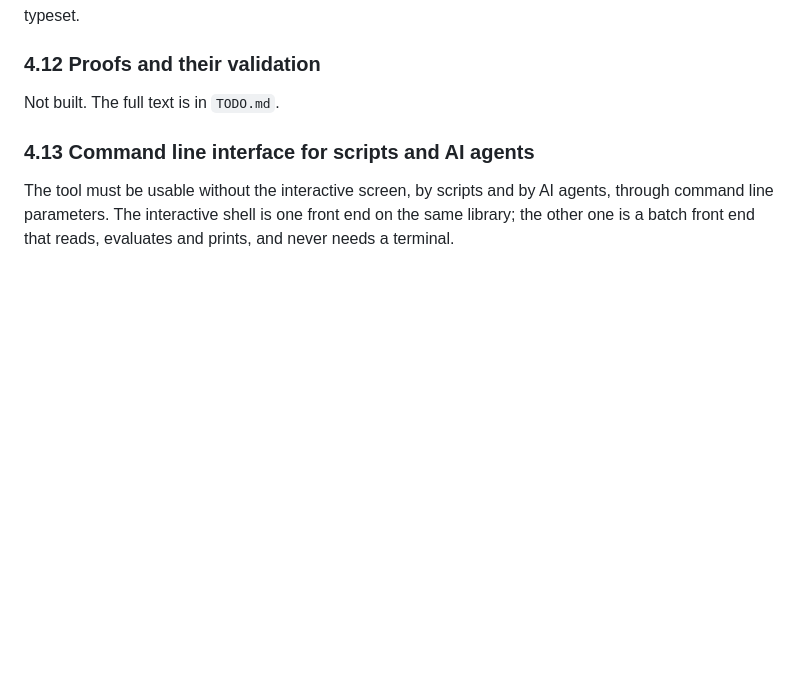
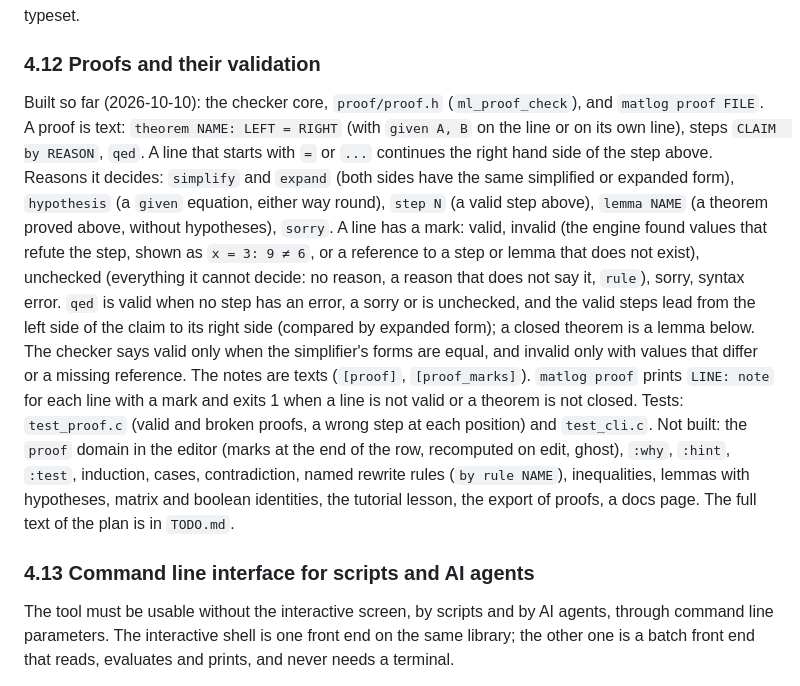
Before and after one commit to puputskov/meth, a Markdown page: DONE.md, the part around the change. Rendered like a GitHub page; blank space fills up the shorter version.

Commit message:
Proofs: DONE.md describes the checker core
Co-Authored-By: Claude Sonnet 5.5 <noreply@anthropic.com>

```diff
--- a/DONE.md
+++ b/DONE.md
@@ -365,7 +365,18 @@ lines of the PGA domains and the includes are written as code until their domain
 
 ### 4.12 Proofs and their validation
 
-Not built. The full text is in `TODO.md`.
+Built so far (2026-10-10): the checker core, `proof/proof.h` (`ml_proof_check`), and `matlog proof FILE`. A proof is text: `theorem NAME: LEFT = RIGHT` (with
+`given A, B` on the line or on its own line), steps `CLAIM  by REASON`, `qed`. A line that starts with `=` or `...` continues the right hand side of the step above.
+Reasons it decides: `simplify` and `expand` (both sides have the same simplified or expanded form), `hypothesis` (a `given` equation, either way round), `step N` (a valid
+step above), `lemma NAME` (a theorem proved above, without hypotheses), `sorry`. A line has a mark: valid, invalid (the engine found values that refute the step, shown
+as `x = 3: 9 ≠ 6`, or a reference to a step or lemma that does not exist), unchecked (everything it cannot decide: no reason, a reason that does not say it, `rule`),
+sorry, syntax error. `qed` is valid when no step has an error, a sorry or is unchecked, and the valid steps lead from the left side of the claim to its right side
+(compared by expanded form); a closed theorem is a lemma below. The checker says valid only when the simplifier's forms are equal, and invalid only with values that
+differ or a missing reference. The notes are texts (`[proof]`, `[proof_marks]`). `matlog proof` prints `LINE: note` for each line with a mark and exits 1 when a line is
+not valid or a theorem is not closed. Tests: `test_proof.c` (valid and broken proofs, a wrong step at each position) and `test_cli.c`.
+Not built: the `proof` domain in the editor (marks at the end of the row, recomputed on edit, ghost), `:why`, `:hint`, `:test`, induction, cases, contradiction,
+named rewrite rules (`by rule NAME`), inequalities, lemmas with hypotheses, matrix and boolean identities, the tutorial lesson, the export of proofs, a docs page.
+The full text of the plan is in `TODO.md`.
 
 ### 4.13 Command line interface for scripts and AI agents
 The tool must be usable without the interactive screen, by scripts and by AI agents, through command line parameters. The interactive shell is one
```
